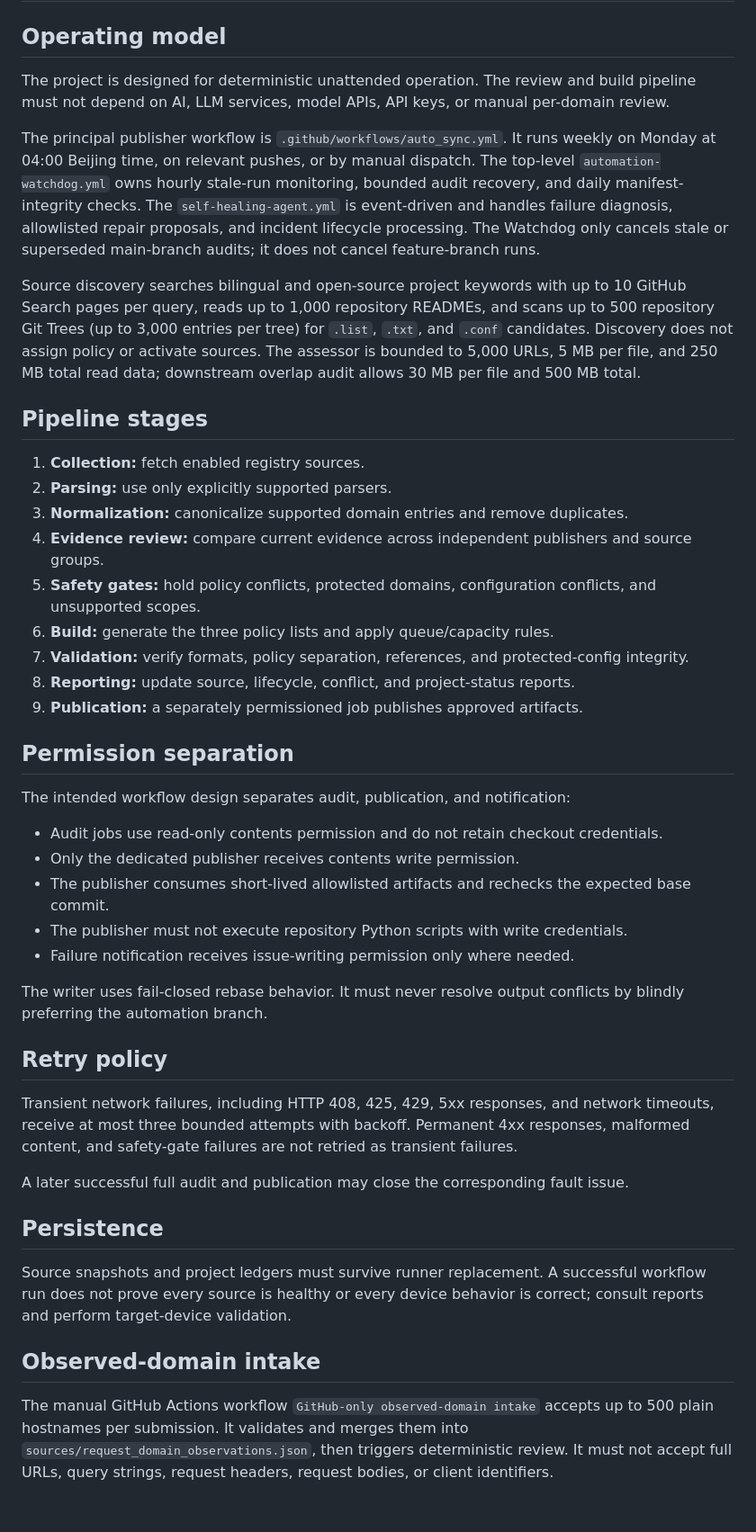
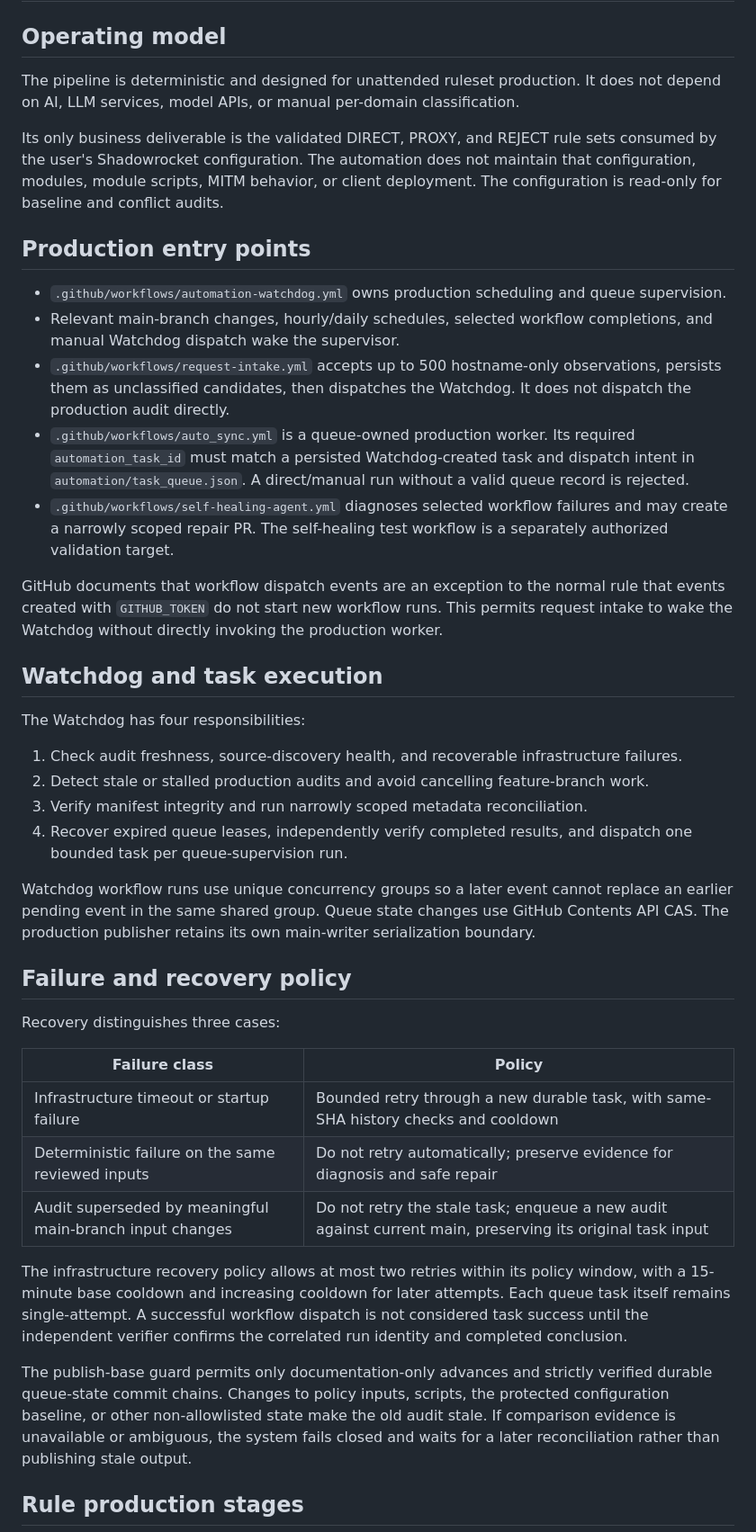
Before and after one commit to instarrys-bit/default, a Markdown page: docs/03-automation-pipeline.md, the part around one of its changes. Shown at 90% size. GitHub-like rendering; blank space fills up the shorter version.

Commit message:
Refresh architecture documentation to current queue model

```diff
--- a/docs/03-automation-pipeline.md
+++ b/docs/03-automation-pipeline.md
@@ -2,46 +2,44 @@
 
 ## Operating model
 
-The project is designed for deterministic unattended operation. The review and build pipeline must not depend on AI, LLM services, model APIs, API keys, or manual per-domain review.
+The pipeline is deterministic and designed for unattended ruleset production. It does not depend on AI, LLM services, model APIs, or manual per-domain classification.
 
-The principal publisher workflow is `.github/workflows/auto_sync.yml`. It runs weekly on Monday at 04:00 Beijing time, on relevant pushes, or by manual dispatch. The top-level `automation-watchdog.yml` owns hourly stale-run monitoring, bounded audit recovery, and daily manifest-integrity checks. The `self-healing-agent.yml` is event-driven and handles failure diagnosis, allowlisted repair proposals, and incident lifecycle processing. The Watchdog only cancels stale or superseded main-branch audits; it does not cancel feature-branch runs.
+Its only business deliverable is the validated DIRECT, PROXY, and REJECT rule sets consumed by the user's Shadowrocket configuration. The automation does not maintain that configuration, modules, module scripts, MITM behavior, or client deployment. The configuration is read-only for baseline and conflict audits.
 
-Source discovery searches bilingual and open-source project keywords with up to 10 GitHub Search pages per query, reads up to 1,000 repository READMEs, and scans up to 500 repository Git Trees (up to 3,000 entries per tree) for `.list`, `.txt`, and `.conf` candidates. Discovery does not assign policy or activate sources. The assessor is bounded to 5,000 URLs, 5 MB per file, and 250 MB total read data; downstream overlap audit allows 30 MB per file and 500 MB total.
+## Production entry points
 
-## Pipeline stages
+- `.github/workflows/automation-watchdog.yml` owns production scheduling and queue supervision.
+- Relevant main-branch changes, hourly/daily schedules, selected workflow completions, and manual Watchdog dispatch wake the supervisor.
+- `.github/workflows/request-intake.yml` accepts up to 500 hostname-only observations, persists them as unclassified candidates, then dispatches the Watchdog. It does not dispatch the production audit directly.
+- `.github/workflows/auto_sync.yml` is a queue-owned production worker. Its required `automation_task_id` must match a persisted Watchdog-created task and dispatch intent in `automation/task_queue.json`. A direct/manual run without a valid queue record is rejected.
+- `.github/workflows/self-healing-agent.yml` diagnoses selected workflow failures and may create a narrowly scoped repair PR. The self-healing test workflow is a separately authorized validation target.
 
-1. **Collection:** fetch enabled registry sources.
-2. **Parsing:** use only explicitly supported parsers.
-3. **Normalization:** canonicalize supported domain entries and remove duplicates.
-4. **Evidence review:** compare current evidence across independent publishers and source groups.
-5. **Safety gates:** hold policy conflicts, protected domains, configuration conflicts, and unsupported scopes.
-6. **Build:** generate the three policy lists and apply queue/capacity rules.
-7. **Validation:** verify formats, policy separation, references, and protected-config integrity.
-8. **Reporting:** update source, lifecycle, conflict, and project-status reports.
-9. **Publication:** a separately permissioned job publishes approved artifacts.
+GitHub documents that workflow dispatch events are an exception to the normal rule that events created with `GITHUB_TOKEN` do not start new workflow runs. This permits request intake to wake the Watchdog without directly invoking the production worker.
 
-## Permission separation
+## Watchdog and task execution
 
-The intended workflow design separates audit, publication, and notification:
+The Watchdog has four responsibilities:
 
-- Audit jobs use read-only contents permission and do not retain checkout credentials.
-- Only the dedicated publisher receives contents write permission.
-- The publisher consumes short-lived allowlisted artifacts and rechecks the expected base commit.
-- The publisher must not execute repository Python scripts with write credentials.
-- Failure notification receives issue-writing permission only where needed.
+1. Check audit freshness, source-discovery health, and recoverable infrastructure failures.
+2. Detect stale or stalled production audits and avoid cancelling feature-branch work.
+3. Verify manifest integrity and run narrowly scoped metadata reconciliation.
+4. Recover expired queue leases, independently verify completed results, and dispatch one bounded task per queue-supervision run.
 
-The writer uses fail-closed rebase behavior. It must never resolve output conflicts by blindly preferring the automation branch.
+Watchdog workflow runs use unique concurrency groups so a later event cannot replace an earlier pending event in the same shared group. Queue state changes use GitHub Contents API CAS. The production publisher retains its own main-writer serialization boundary.
 
-## Retry policy
+## Failure and recovery policy
 
-Transient network failures, including HTTP 408, 425, 429, 5xx responses, and network timeouts, receive at most three bounded attempts with backoff. Permanent 4xx responses, malformed content, and safety-gate failures are not retried as transient failures.
+Recovery distinguishes three cases:
 
-A later successful full audit and publication may close the corresponding fault issue.
+| Failure class | Policy |
+|---|---|
+| Infrastructure timeout or startup failure | Bounded retry through a new durable task, with same-SHA history checks and cooldown |
+| Deterministic failure on the same reviewed inputs | Do not retry automatically; preserve evidence for diagnosis and safe repair |
+| Audit superseded by meaningful main-branch input changes | Do not retry the stale task; enqueue a new audit against current main, preserving its original task input |
 
-## Persistence
+The infrastructure recovery policy allows at most two retries within its policy window, with a 15-minute base cooldown and increasing cooldown for later attempts. Each queue task itself remains single-attempt. A successful workflow dispatch is not considered task success until the independent verifier confirms the correlated run identity and completed conclusion.
 
-Source snapshots and project ledgers must survive runner replacement. A successful workflow run does not prove every source is healthy or every device behavior is correct; consult reports and perform target-device validation.
-## Observed-domain intake
+The publish-base guard permits only documentation-only advances and strictly verified durable queue-state commit chains. Changes to policy inputs, scripts, the protected configuration baseline, or other non-allowlisted state make the old audit stale. If comparison evidence is unavailable or ambiguous, the system fails closed and waits for a later reconciliation rather than publishing stale output.
 
-The manual GitHub Actions workflow `GitHub-only observed-domain intake` accepts up to 500 plain hostnames per submission. It validates and merges them into `sources/request_domain_observations.json`, then triggers deterministic review. It must not accept full URLs, query strings, request headers, request bodies, or client identifiers.
+## Rule production stages
 
```
Also changed, not shown: other parts of docs/03-automation-pipeline.md (+23 -40 lines).
